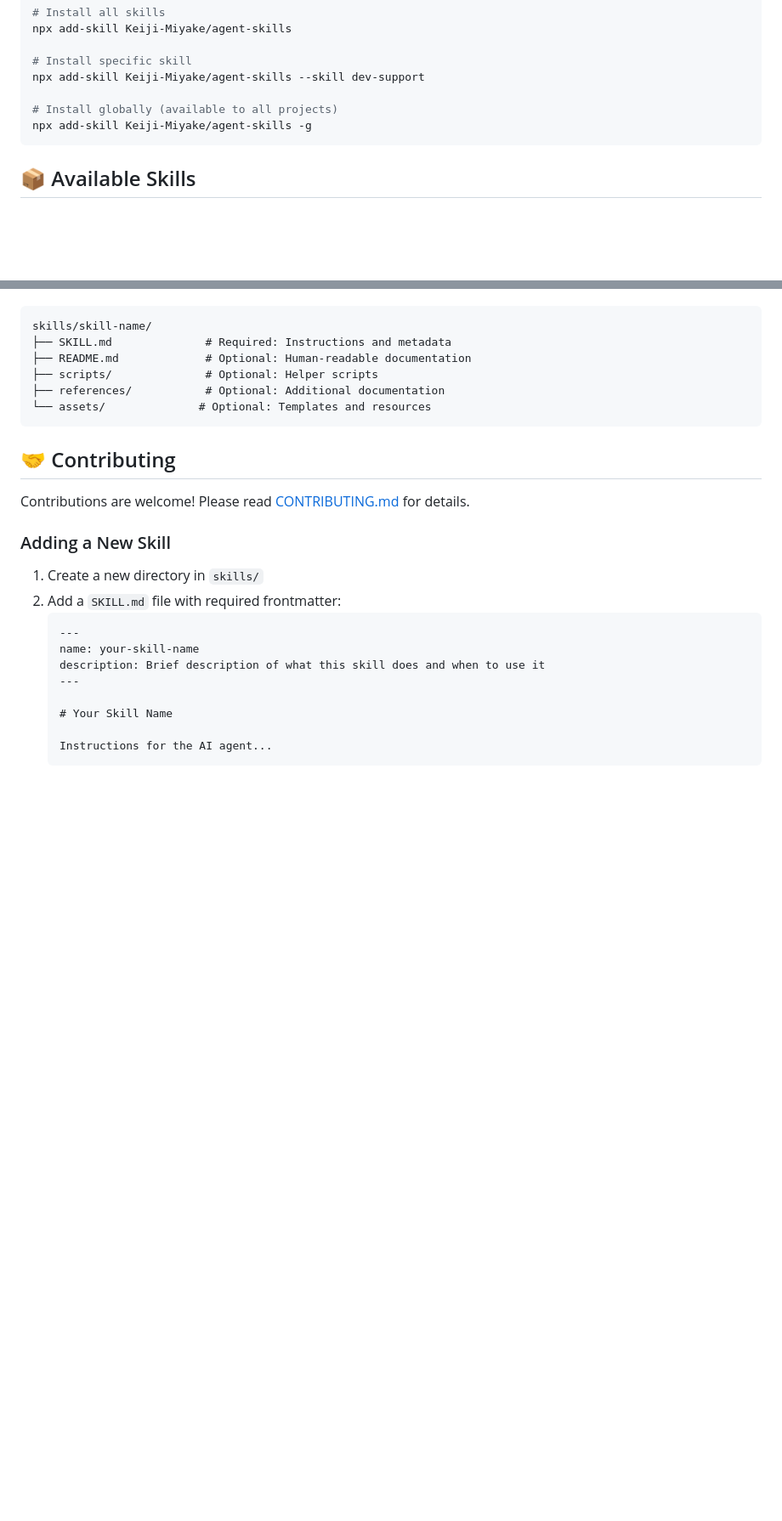
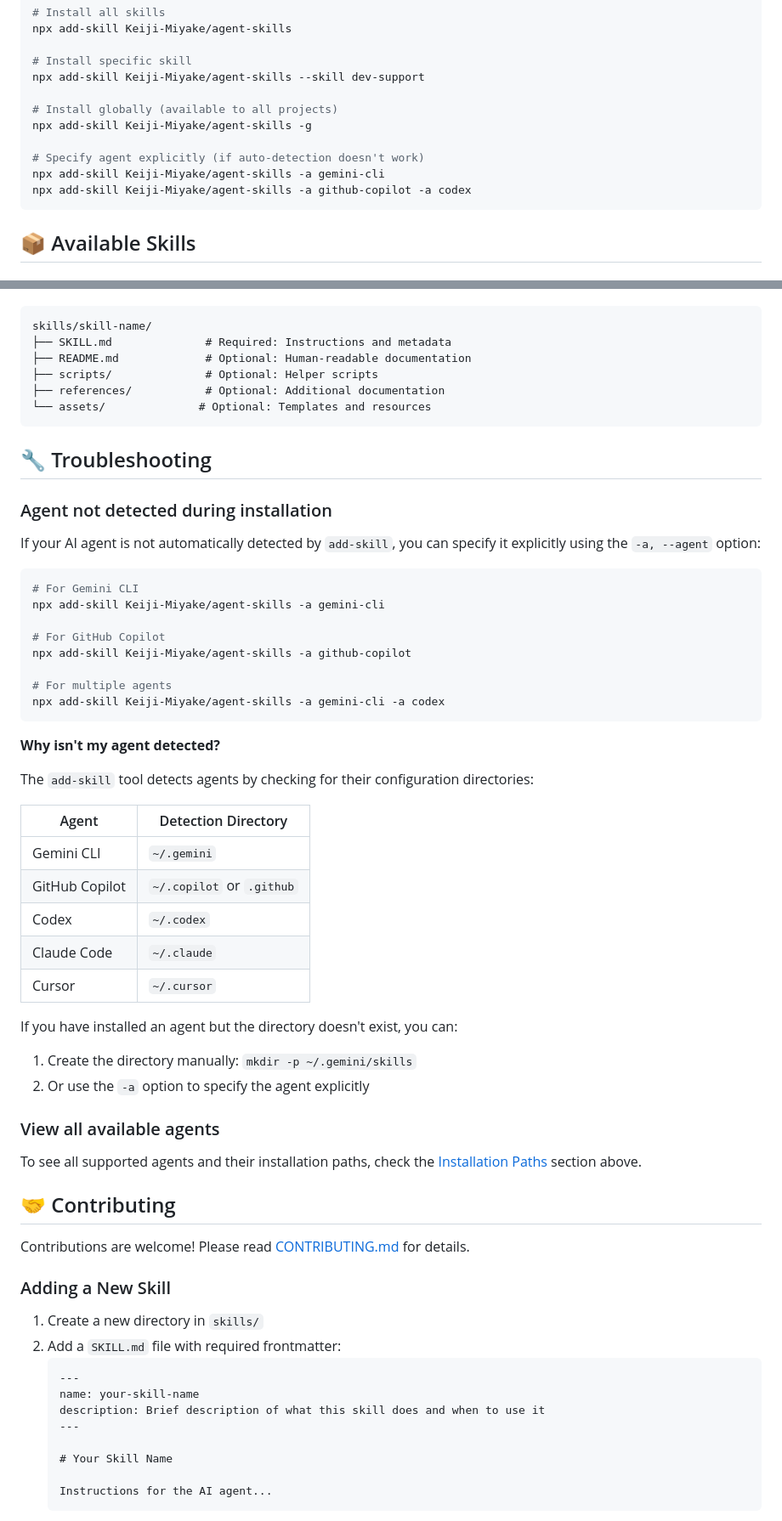
Before and after one commit to Keiji-Miyake/agent-skills, a Markdown page: README.md, 2 parts joined by grey strips. Shown at 85% size. Drawn GitHub-style; blank space fills up the shorter version.

````diff
--- a/README.md
+++ b/README.md
@@ -18,6 +18,10 @@ npx add-skill Keiji-Miyake/agent-skills --skill dev-support
 
 # Install globally (available to all projects)
 npx add-skill Keiji-Miyake/agent-skills -g
+
+# Specify agent explicitly (if auto-detection doesn't work)
+npx add-skill Keiji-Miyake/agent-skills -a gemini-cli
+npx add-skill Keiji-Miyake/agent-skills -a github-copilot -a codex
 ```
 
 ## 📦 Available Skills
@@ -97,6 +101,43 @@ skills/skill-name/
 └── assets/              # Optional: Templates and resources
 ```
 
+## 🔧 Troubleshooting
+
+### Agent not detected during installation
+
+If your AI agent is not automatically detected by `add-skill`, you can specify it explicitly using the `-a, --agent` option:
+
+```bash
+# For Gemini CLI
+npx add-skill Keiji-Miyake/agent-skills -a gemini-cli
+
+# For GitHub Copilot
+npx add-skill Keiji-Miyake/agent-skills -a github-copilot
+
+# For multiple agents
+npx add-skill Keiji-Miyake/agent-skills -a gemini-cli -a codex
+```
+
+**Why isn't my agent detected?**
+
+The `add-skill` tool detects agents by checking for their configuration directories:
+
+| Agent | Detection Directory |
+|-------|-------------------|
+| Gemini CLI | `~/.gemini` |
+| GitHub Copilot | `~/.copilot` or `.github` |
+| Codex | `~/.codex` |
+| Claude Code | `~/.claude` |
+| Cursor | `~/.cursor` |
+
+If you have installed an agent but the directory doesn't exist, you can:
+1. Create the directory manually: `mkdir -p ~/.gemini/skills`
+2. Or use the `-a` option to specify the agent explicitly
+
+### View all available agents
+
+To see all supported agents and their installation paths, check the [Installation Paths](#-installation-paths) section above.
+
 ## 🤝 Contributing
 
 Contributions are welcome! Please read [CONTRIBUTING.md](./CONTRIBUTING.md) for details.
````
Also changed, not shown: README.ja.md (+41 -0 lines).
